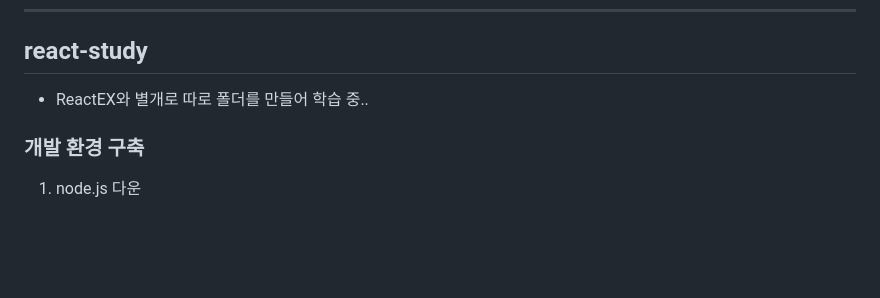
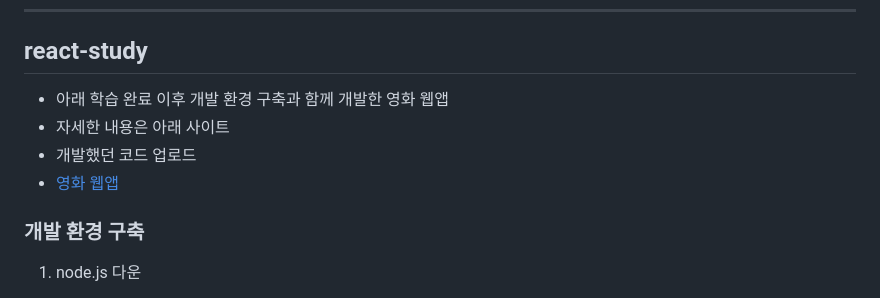
Before and after one commit to jysung1122/ReactStudy, a Markdown page: README.md, the part around the change. GitHub-like rendering; blank space fills up the shorter version.

```diff
--- a/README.md
+++ b/README.md
@@ -6,7 +6,10 @@
 -------------------------------
 
 ## react-study
-- ReactEX와 별개로 따로 폴더를 만들어 학습 중..
+- 아래 학습 완료 이후 개발 환경 구축과 함께 개발한 영화 웹앱
+- 자세한 내용은 아래 사이트
+- 개발했던 코드 업로드
+- [영화 웹앱](https://github.com/jysung1122/react-movie)
 
 ### 개발 환경 구축
 1. node.js 다운
```
